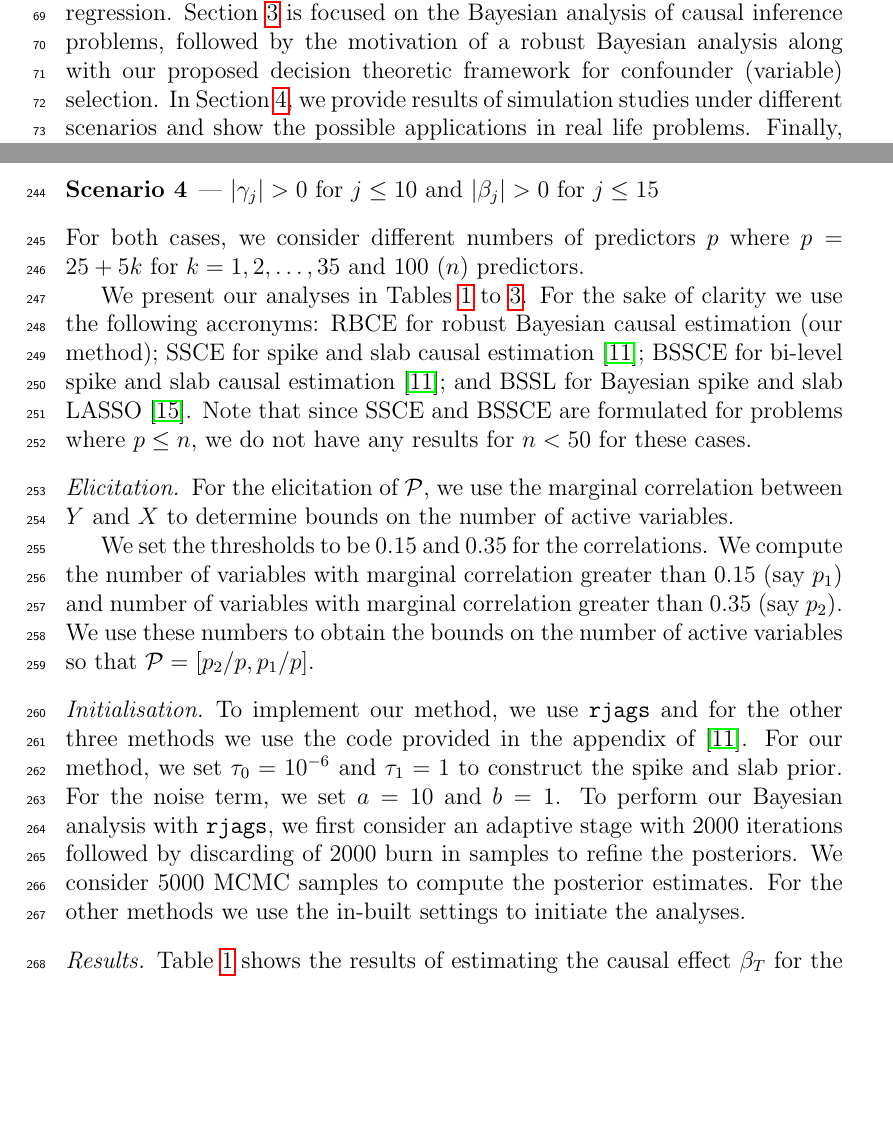
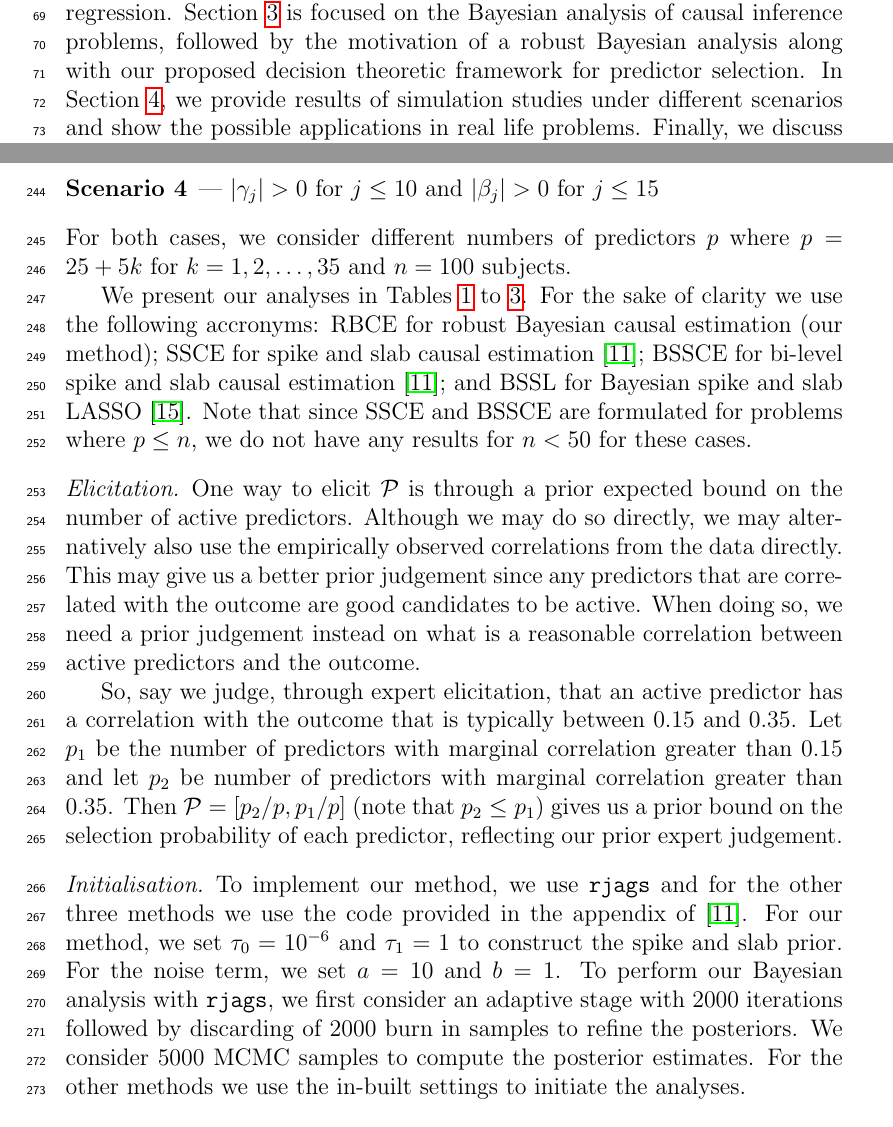
Before and after one commit to tathagatabasu/Causal-Inference, a LaTeX paper (JASA-template.tex): two parts of pages 5 and 13 of 24, joined at a grey line, cut so that both start at the same text, the shorter picture padded with empty space. Compiled offline with pdfLaTeX.

Commit message:
Updates (Matthias).

```diff
--- a/JASA-template.tex
+++ b/JASA-template.tex
@@ -224,7 +224,7 @@ we give a formal description of the causal estimation problem in the
 context of linear regression. \Cref{sec:bayes} is focused on the
 Bayesian analysis of causal inference problems, followed by the
 motivation of a robust Bayesian analysis along with our proposed decision
-theoretic framework for confounder (variable) selection. In \cref{sec:sim},
+theoretic framework for predictor selection. In \cref{sec:sim},
 we provide results of simulation studies under different scenarios
 and show the possible applications in real life problems. Finally,
 we discuss our findings and conclude this paper in \cref{sec:conc}.
@@ -683,8 +683,8 @@ For the next two cases, we check our method for varying number of predictors (an
 \end{description}
 For both
 cases, we consider different numbers of predictors $p$ where
-$p=25+ 5k$ for $k=1,2,\dots,35$ and 100 ($n$)
-predictors.
+$p=25+ 5k$ for $k=1,2,\dots,35$ and $n=100$
+subjects.
 
 We present our analyses in \cref{tab:causal1,tab:misspec1,tab:misspec2}.
 For the sake of clarity we use the following accronyms: RBCE for
@@ -695,23 +695,21 @@ estimation \citep{koch2020}; and BSSL for Bayesian spike and slab LASSO
 where $p\le n$, we do not have any results for $n<50$ for these cases.
 
 \paragraph{Elicitation}
-For the
-elicitation of $\mathcal{P}$, we use the marginal correlation between
-$Y$ and $X$ to determine bounds on the number of active variables.
-%%% MT to BT: I think we need to clarify what is going on here... What
-%%% were the marginal correlations? How are these values 0.15 and 0.35
-%%% informed from the marginal correlations? Also, why are marginal
-%%% correlations the best way to do this? Ideally, one would set this
-%%% without reference to the data... (since it is prior elicitation)
-%%% TB to MT: To be honest it was just two random numbers I came up with, without any proper reason so that the this doesn't become an overfit
+%%% MT to TB: I've edited this paragraph, see if you're happy with this
+One way to elicit $\mathcal{P}$
+is through a prior expected bound on the number of active predictors.
+Although we may do so directly,
+we may alternatively also use the empirically observed correlations from the data directly.
+This may give us a better prior judgement since any predictors that are correlated with the outcome are good candidates to be active.
+When doing so, we need a prior judgement instead on what is a reasonable correlation between active predictors and the outcome.
 
-We set the thresholds to be $0.15$ and $0.35$ for the correlations.
-We compute the
-number of variables with marginal correlation greater than 0.15
-(say $p_1$) and number of variables with  marginal
-correlation greater than 0.35 (say $p_2$).
-We use these numbers to obtain the bounds on the number of active
-variables so that $\mathcal{P}=[p_2/p , p_1/p]$.
+So, say we judge, through expert elicitation, that
+an active predictor has a correlation with the outcome
+that is typically between $0.15$ and $0.35$.
+Let $p_1$ be the number of predictors with marginal correlation greater than $0.15$
+and let $p_2$ be number of predictors with marginal
+correlation greater than $0.35$.
+Then $\mathcal{P}=[p_2/p , p_1/p]$ (note that $p_2\le p_1$) gives us a prior bound on the selection probability of each predictor, reflecting our prior expert judgement.
 
 \paragraph{Initialisation}
 To implement our method, we use \texttt{rjags} and for the other three
```
Also changed, not shown: JASA-template.tex (16 more changed lines).
